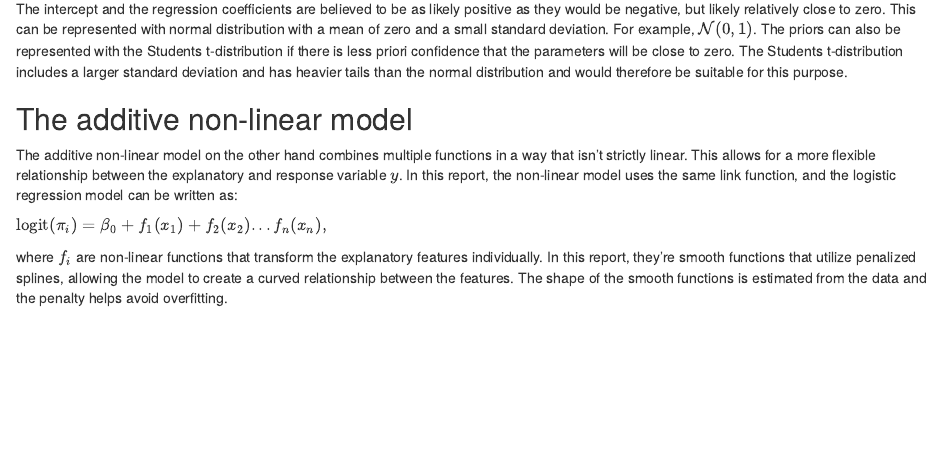
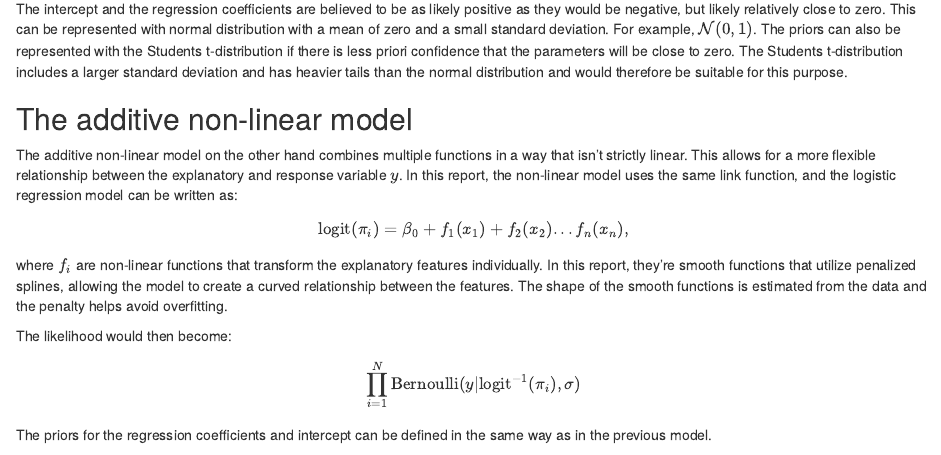
Before and after one commit to hedmana/bda_project, an R Markdown document (mathmod.Rmd): the page in a window 1100 px wide, from 740 px down. Rendered offline with R 4.5, knitr and Pandoc, with nearby package versions.

Commit message:
added priors to second model

```diff
--- a/mathmod.Rmd
+++ b/mathmod.Rmd
@@ -45,6 +45,17 @@ The intercept and the regression coefficients are believed to be as likely posit
 
 The additive non-linear model on the other hand combines multiple functions in a way that isn't strictly linear. This allows for a more flexible relationship between the explanatory and response variable $y$. In this report, the non-linear model uses the same link function, and the logistic regression model can be written as:
 
-$\text{logit} (\pi_i) = \beta_0 + f_1(x_1) + f_2(x_2) ... f_n(x_n),$
+$$\text{logit} (\pi_i) = \beta_0 + f_1(x_1) + f_2(x_2) ... f_n(x_n),$$
 
 where $f_i$ are non-linear functions that transform the explanatory features individually. In this report, they're smooth functions that utilize penalized splines, allowing the model to create a curved relationship between the features. The shape of the smooth functions is estimated from the data and the penalty helps avoid overfitting.
+
+The likelihood would then become:
+
+$$
+\prod_{i = 1}^{N}\text{Bernoulli}(y|\text{logit}^{-1}(\pi_i),  \sigma)
+$$
+
+The priors for the regression coefficients and intercept can be defined in the same way as in the previous model.
+
+$$
+\begin{align}
```
Also changed, not shown: mathmod.Rmd (5 more changed lines).
